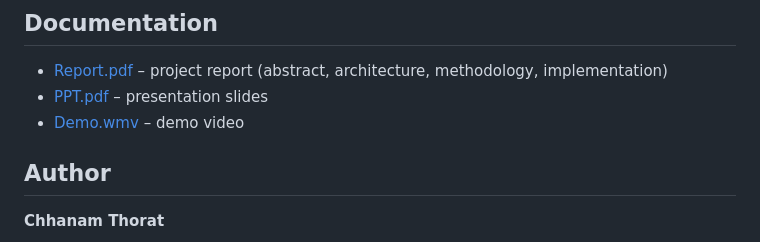
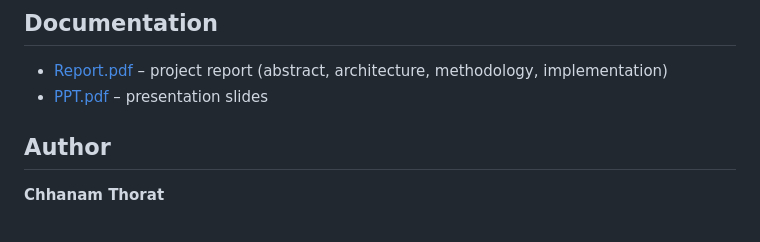
Before and after one commit to chhanamthorat/vidat, a Markdown page: README.md, the part around the change. Rendered like a GitHub page.

Commit message:
Remove demo video link from README
Removed demo video link from documentation.

```diff
--- a/README.md
+++ b/README.md
@@ -109,7 +109,6 @@ The repo includes a `Procfile` (`web: node server.js`), so it can be deployed as
 
 - [Report.pdf](Report.pdf) – project report (abstract, architecture, methodology, implementation)
 - [PPT.pdf](PPT.pdf) – presentation slides
-- [Demo.wmv](Demo.wmv) – demo video
 
 ## Author
 
```
